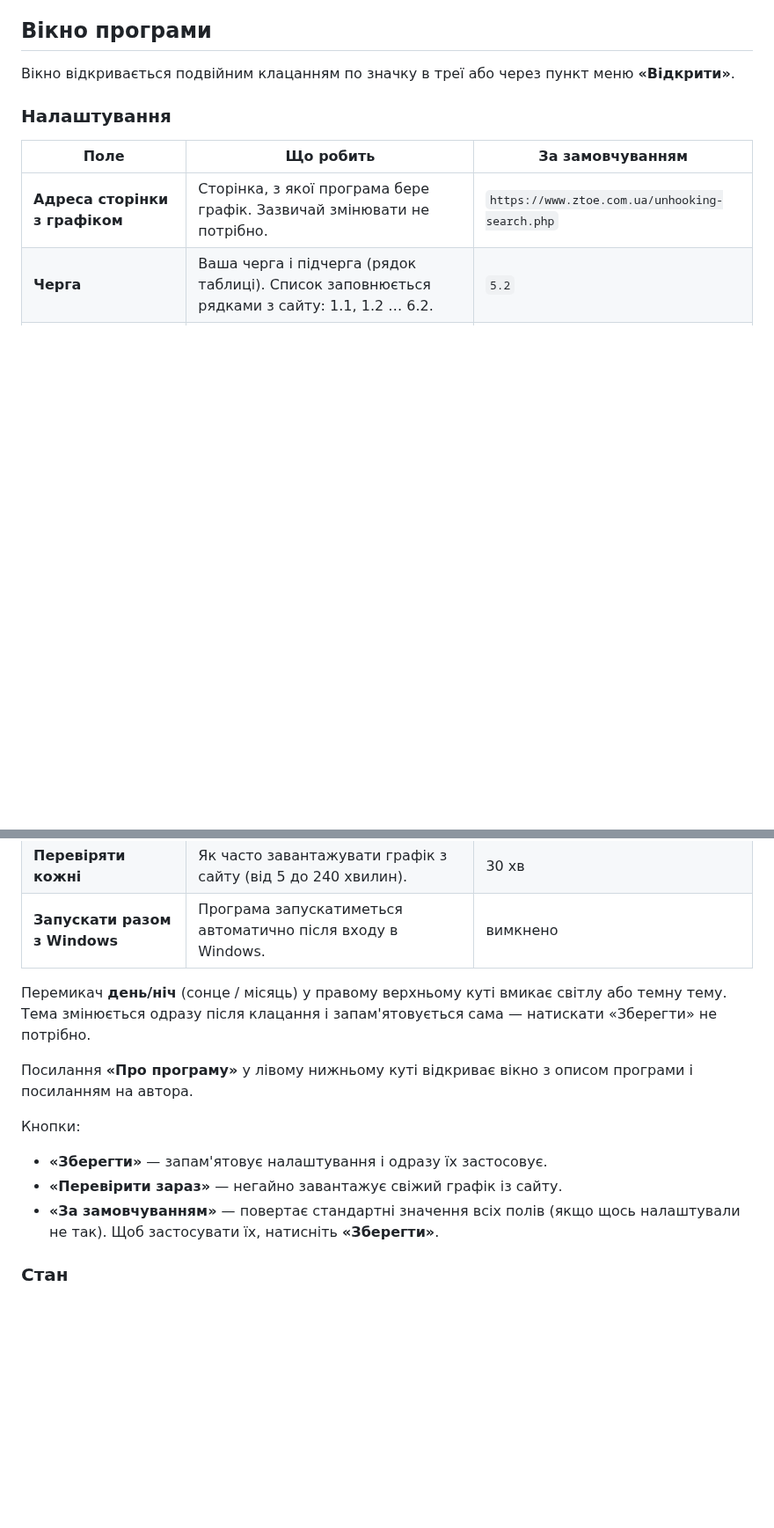
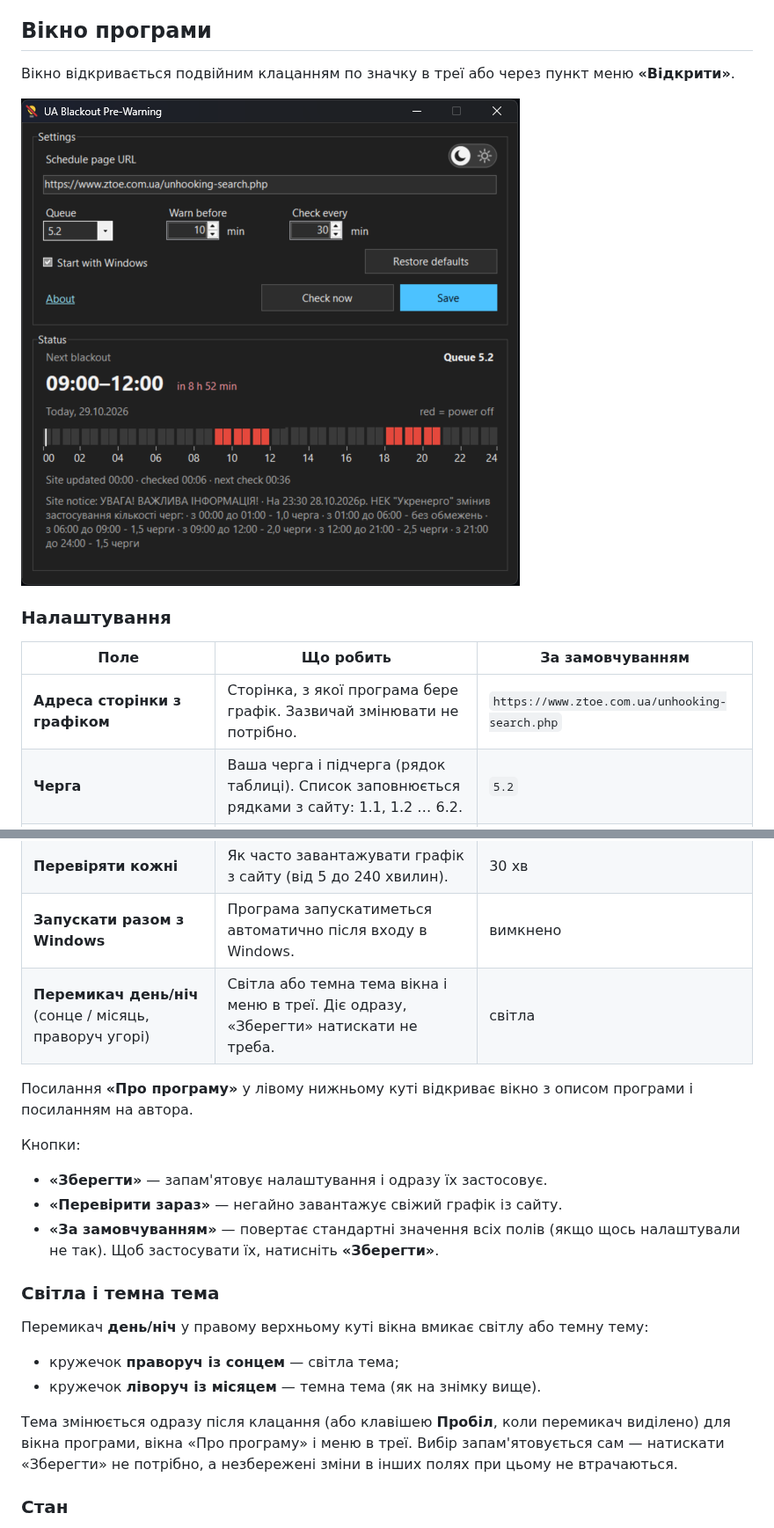
Before and after one commit to IgorZaharov/UABlackoutPreWarning, a Markdown page: README.md, 2 parts joined by grey strips. Shown at 88% size. Rendered like a GitHub page; pictures changed too: docs/images/main-window-dark.png (added); blank space fills up the shorter version.

Commit message:
README: main window screenshot and a section on the light/dark theme
Co-Authored-By: Claude Opus 5.5 <noreply@anthropic.com>
Claude-Session: https://claude.ai/code/session_01Jz2EgkL9UyKueeriL1A3ZL

```diff
--- a/README.md
+++ b/README.md
@@ -56,6 +56,8 @@
 
 Вікно відкривається подвійним клацанням по значку в треї або через пункт меню **«Відкрити»**.
 
+![Вікно програми (темна тема, англійська мова Windows)](docs/images/main-window-dark.png)
+
 ### Налаштування
 
 | Поле | Що робить | За замовчуванням |
@@ -65,9 +67,7 @@
 | **Попереджати за** | За скільки хвилин до відключення показати сповіщення (від 1 до 120). | 10 хв |
 | **Перевіряти кожні** | Як часто завантажувати графік з сайту (від 5 до 240 хвилин). | 30 хв |
 | **Запускати разом з Windows** | Програма запускатиметься автоматично після входу в Windows. | вимкнено |
-
-Перемикач **день/ніч** (сонце / місяць) у правому верхньому куті вмикає світлу або темну тему.
-Тема змінюється одразу після клацання і запам'ятовується сама — натискати «Зберегти» не потрібно.
+| **Перемикач день/ніч** (сонце / місяць, праворуч угорі) | Світла або темна тема вікна і меню в треї. Діє одразу, «Зберегти» натискати не треба. | світла |
 
 Посилання **«Про програму»** у лівому нижньому куті відкриває вікно з описом програми і посиланням на автора.
 
@@ -77,6 +77,17 @@
 - **«Перевірити зараз»** — негайно завантажує свіжий графік із сайту.
 - **«За замовчуванням»** — повертає стандартні значення всіх полів (якщо щось налаштували не так).
   Щоб застосувати їх, натисніть **«Зберегти»**.
+
+### Світла і темна тема
+
+Перемикач **день/ніч** у правому верхньому куті вікна вмикає світлу або темну тему:
+
+- кружечок **праворуч із сонцем** — світла тема;
+- кружечок **ліворуч із місяцем** — темна тема (як на знімку вище).
+
+Тема змінюється одразу після клацання (або клавішею **Пробіл**, коли перемикач виділено) для вікна програми,
+вікна «Про програму» і меню в треї. Вибір запам'ятовується сам — натискати «Зберегти» не потрібно,
+а незбережені зміни в інших полях при цьому не втрачаються.
 
 ### Стан
 
```
